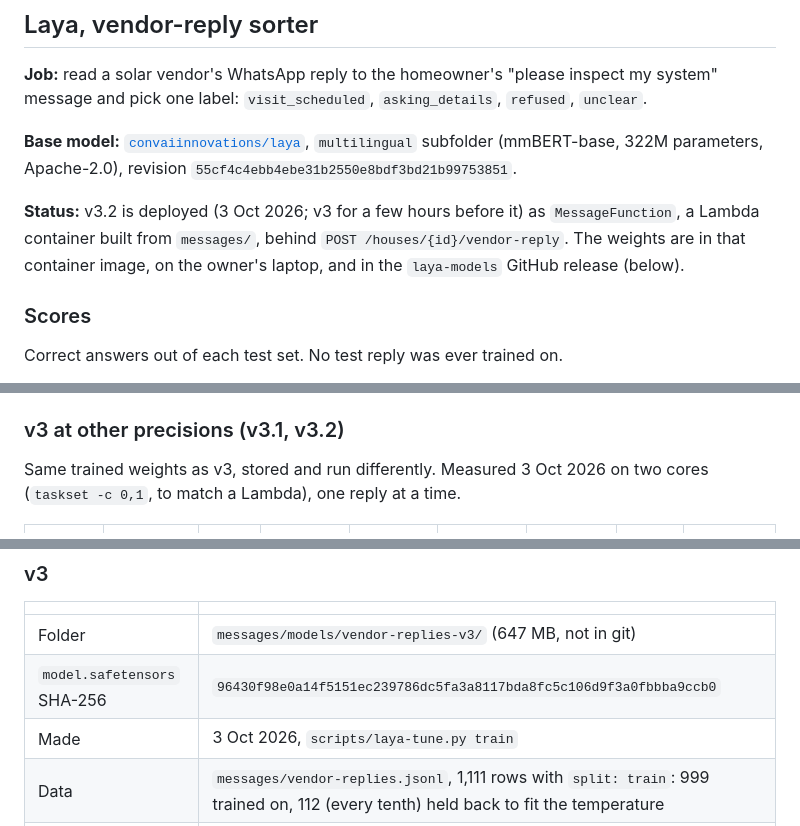
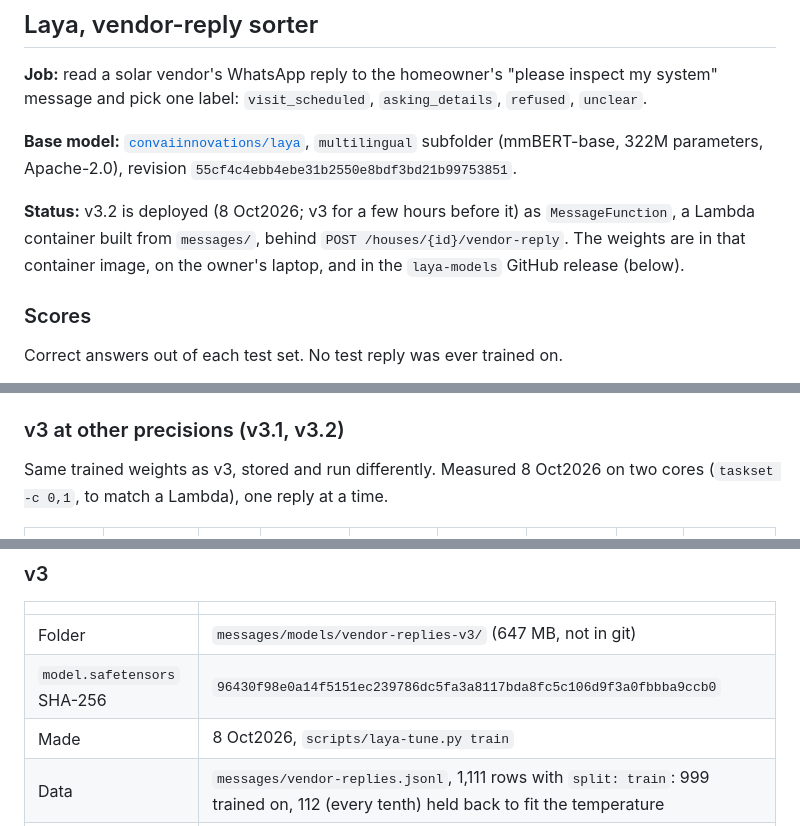
Before and after one commit to Aaryan-Degama/Dhool_aws, a Markdown page: checkpoints.md, 3 parts joined by grey strips. Rendered like a GitHub page.

```diff
--- a/checkpoints.md
+++ b/checkpoints.md
@@ -11,7 +11,7 @@ pick one label: `visit_scheduled`, `asking_details`, `refused`, `unclear`.
 **Base model:** [`convaiinnovations/laya`](https://huggingface.co/convaiinnovations/laya), `multilingual`
 subfolder (mmBERT-base, 322M parameters, Apache-2.0), revision `55cf4c4ebb4ebe31b2550e8bdf3bd21b99753851`.
 
-**Status:** v3.2 is deployed (3 Oct 2026; v3 for a few hours before it) as `MessageFunction`, a Lambda container built from `messages/`, behind `POST /houses/{id}/vendor-reply`. The weights are in that container image, on the owner's laptop, and in the `laya-models` GitHub release (below).
+**Status:** v3.2 is deployed (8 Oct2026; v3 for a few hours before it) as `MessageFunction`, a Lambda container built from `messages/`, behind `POST /houses/{id}/vendor-reply`. The weights are in that container image, on the owner's laptop, and in the `laya-models` GitHub release (below).
 
 ### Scores
 
@@ -99,7 +99,7 @@ Slices for v1 and v2 on `test` and `test2`:
 
 ### v3 at other precisions (v3.1, v3.2)
 
-Same trained weights as v3, stored and run differently. Measured 3 Oct 2026 on two cores
+Same trained weights as v3, stored and run differently. Measured 8 Oct2026 on two cores
 (`taskset -c 0,1`, to match a Lambda), one reply at a time.
 
 | Model | Weights | Size on disk | `test` (56) | `test2` (40) | `test3` (60) | All (156) | Per reply | Peak memory |
@@ -148,7 +148,7 @@ Score one: `taskset -c 0,1 .venv-laya/bin/python scripts/laya-tune.py eval <fold
 |---|---|
 | Folder | `messages/models/vendor-replies-v3/` (647 MB, not in git) |
 | `model.safetensors` SHA-256 | `96430f98e0a14f5151ec239786dc5fa3a8117bda8fc5c106d9f3a0fbbba9ccb0` |
-| Made | 3 Oct 2026, `scripts/laya-tune.py train` |
+| Made | 8 Oct2026, `scripts/laya-tune.py train` |
 | Data | `messages/vendor-replies.jsonl`, 1,111 rows with `split: train`: 999 trained on, 112 (every tenth) held back to fit the temperature |
 | Training rows by label | `visit_scheduled` 274, `asking_details` 275, `refused` 275, `unclear` 287 |
 | Training rows by language | Hinglish 614, English 250, Hindi 247 |
```
Also changed, not shown: other parts of checkpoints.md (+2 -2 lines), CLAUDE.md (+4 -4 lines), CONTEXT.md (+1 -1 lines).
